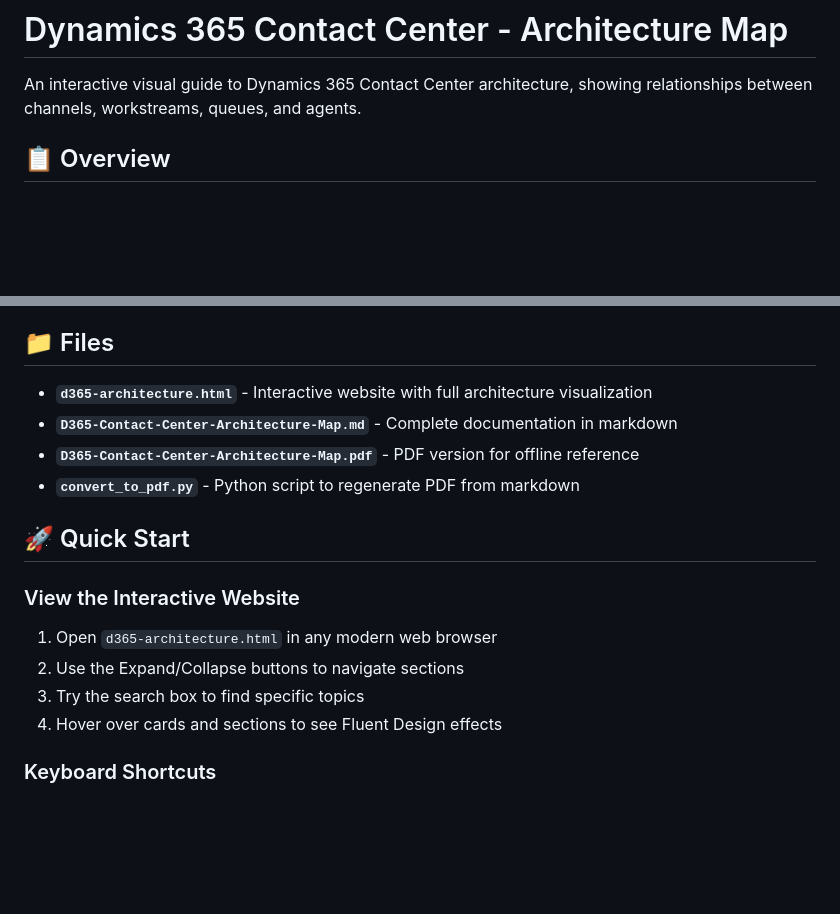
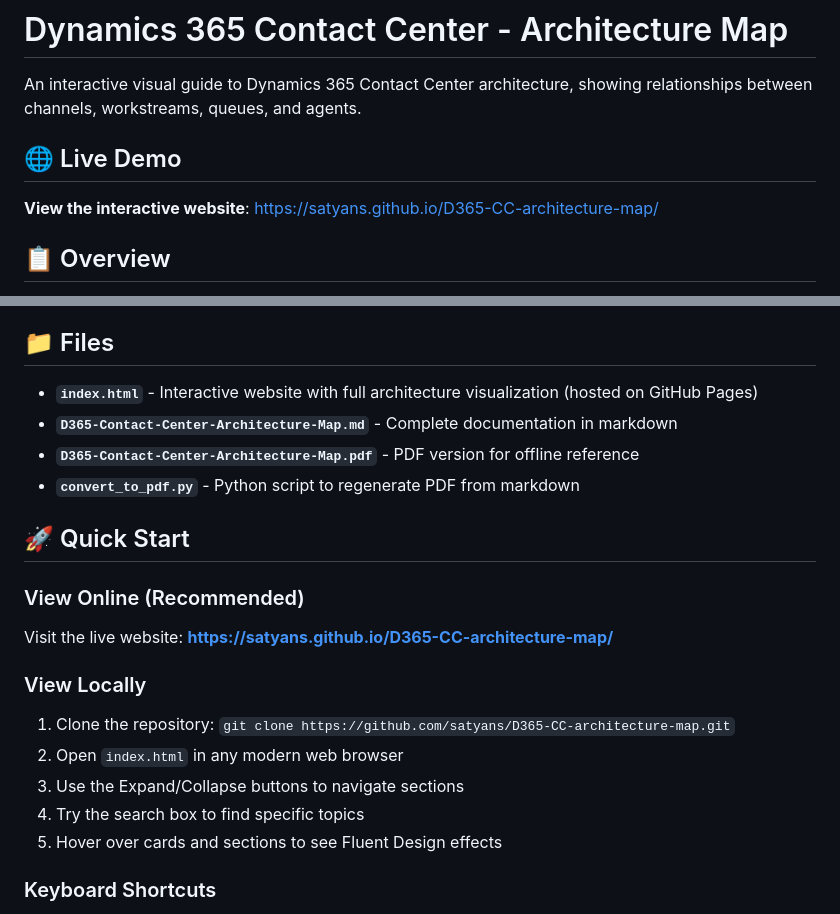
Before and after one commit to satyans/D365-CC-architecture-map, a Markdown page: README.md, 2 parts joined by grey strips. Drawn GitHub-style; blank space fills up the shorter version.

Commit message:
Update README with GitHub Pages URL and usage instructions

```diff
--- a/README.md
+++ b/README.md
@@ -1,6 +1,10 @@
 # Dynamics 365 Contact Center - Architecture Map
 
 An interactive visual guide to Dynamics 365 Contact Center architecture, showing relationships between channels, workstreams, queues, and agents.
+
+## 🌐 Live Demo
+
+**View the interactive website**: [https://satyans.github.io/D365-CC-architecture-map/](https://satyans.github.io/D365-CC-architecture-map/)
 
 ## 📋 Overview
 
@@ -35,18 +39,22 @@ This repository contains comprehensive documentation and interactive visualizati
 
 ## 📁 Files
 
-- **`d365-architecture.html`** - Interactive website with full architecture visualization
+- **`index.html`** - Interactive website with full architecture visualization (hosted on GitHub Pages)
 - **`D365-Contact-Center-Architecture-Map.md`** - Complete documentation in markdown
 - **`D365-Contact-Center-Architecture-Map.pdf`** - PDF version for offline reference
 - **`convert_to_pdf.py`** - Python script to regenerate PDF from markdown
 
 ## 🚀 Quick Start
 
-### View the Interactive Website
-1. Open `d365-architecture.html` in any modern web browser
-2. Use the Expand/Collapse buttons to navigate sections
-3. Try the search box to find specific topics
-4. Hover over cards and sections to see Fluent Design effects
+### View Online (Recommended)
+Visit the live website: **[https://satyans.github.io/D365-CC-architecture-map/](https://satyans.github.io/D365-CC-architecture-map/)**
+
+### View Locally
+1. Clone the repository: `git clone https://github.com/satyans/D365-CC-architecture-map.git`
+2. Open `index.html` in any modern web browser
+3. Use the Expand/Collapse buttons to navigate sections
+4. Try the search box to find specific topics
+5. Hover over cards and sections to see Fluent Design effects
 
 ### Keyboard Shortcuts
 - **Ctrl/Cmd + E** - Expand all sections
```
